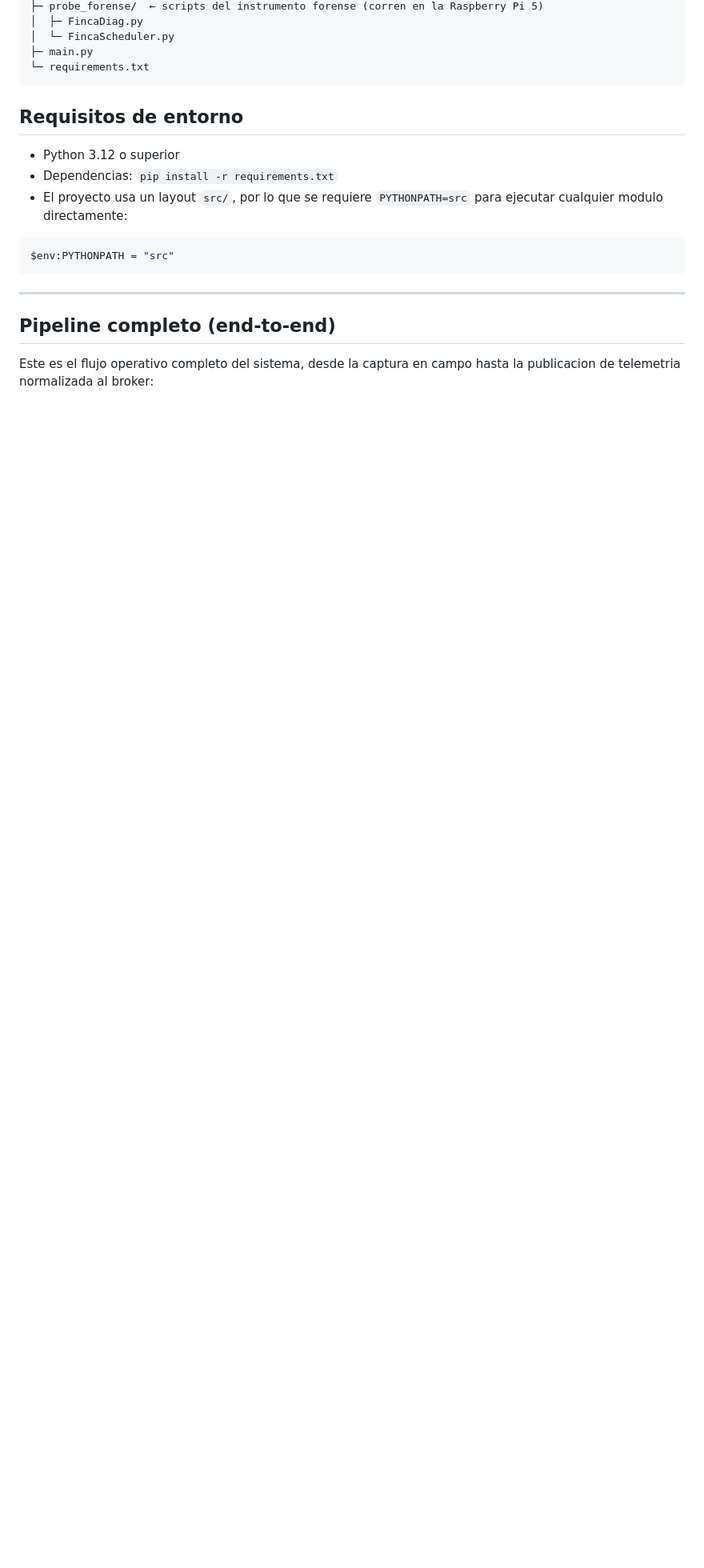
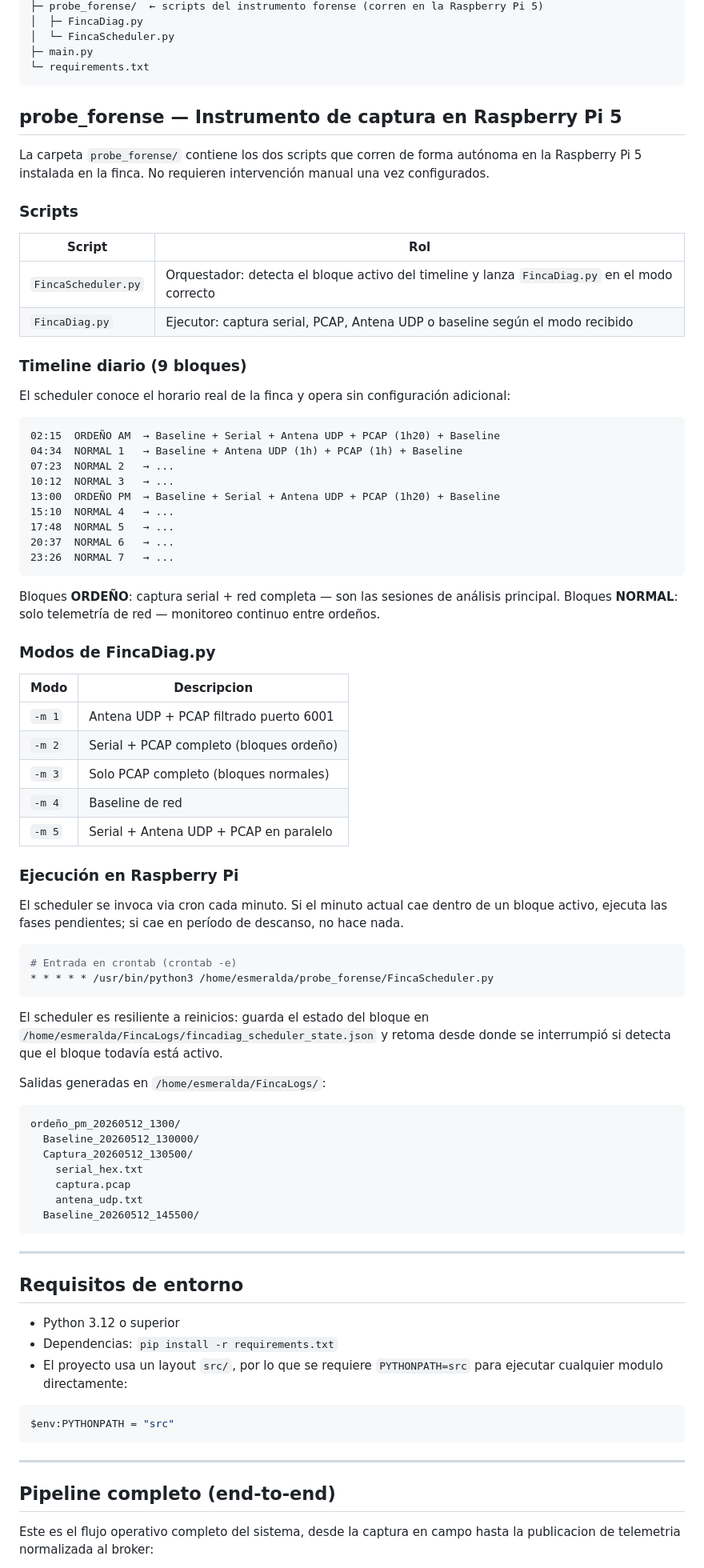
Before and after one commit to JorgeRe18/FincaDiag_Modular_codigo, a Markdown page: README.md, the part around the change. Shown at 80% size. GitHub-like rendering; blank space fills up the shorter version.

Commit message:
docs: seccion probe_forense con timeline, modos y ejecucion via cron

````diff
--- a/README.md
+++ b/README.md
@@ -48,6 +48,75 @@ FincaDiag_Modular/
 ├─ main.py
 └─ requirements.txt
 ```
+
+## probe_forense — Instrumento de captura en Raspberry Pi 5
+
+La carpeta `probe_forense/` contiene los dos scripts que corren de forma autónoma en la
+Raspberry Pi 5 instalada en la finca. No requieren intervención manual una vez configurados.
+
+### Scripts
+
+| Script | Rol |
+|--------|-----|
+| `FincaScheduler.py` | Orquestador: detecta el bloque activo del timeline y lanza `FincaDiag.py` en el modo correcto |
+| `FincaDiag.py` | Ejecutor: captura serial, PCAP, Antena UDP o baseline según el modo recibido |
+
+### Timeline diario (9 bloques)
+
+El scheduler conoce el horario real de la finca y opera sin configuración adicional:
+
+```
+02:15  ORDEÑO AM  → Baseline + Serial + Antena UDP + PCAP (1h20) + Baseline
+04:34  NORMAL 1   → Baseline + Antena UDP (1h) + PCAP (1h) + Baseline
+07:23  NORMAL 2   → ...
+10:12  NORMAL 3   → ...
+13:00  ORDEÑO PM  → Baseline + Serial + Antena UDP + PCAP (1h20) + Baseline
+15:10  NORMAL 4   → ...
+17:48  NORMAL 5   → ...
+20:37  NORMAL 6   → ...
+23:26  NORMAL 7   → ...
+```
+
+Bloques **ORDEÑO**: captura serial + red completa — son las sesiones de análisis principal.
+Bloques **NORMAL**: solo telemetría de red — monitoreo continuo entre ordeños.
+
+### Modos de FincaDiag.py
+
+| Modo | Descripcion |
+|------|-------------|
+| `-m 1` | Antena UDP + PCAP filtrado puerto 6001 |
+| `-m 2` | Serial + PCAP completo (bloques ordeño) |
+| `-m 3` | Solo PCAP completo (bloques normales) |
+| `-m 4` | Baseline de red |
+| `-m 5` | Serial + Antena UDP + PCAP en paralelo |
+
+### Ejecución en Raspberry Pi
+
+El scheduler se invoca via cron cada minuto. Si el minuto actual cae dentro de un bloque
+activo, ejecuta las fases pendientes; si cae en período de descanso, no hace nada.
+
+```bash
+# Entrada en crontab (crontab -e)
+* * * * * /usr/bin/python3 /home/esmeralda/probe_forense/FincaScheduler.py
+```
+
+El scheduler es resiliente a reinicios: guarda el estado del bloque en
+`/home/esmeralda/FincaLogs/fincadiag_scheduler_state.json` y retoma desde donde se
+interrumpió si detecta que el bloque todavía está activo.
+
+Salidas generadas en `/home/esmeralda/FincaLogs/`:
+
+```
+ordeño_pm_20260512_1300/
+  Baseline_20260512_130000/
+  Captura_20260512_130500/
+    serial_hex.txt
+    captura.pcap
+    antena_udp.txt
+  Baseline_20260512_145500/
+```
+
+---
 
 ## Requisitos de entorno
 
````
